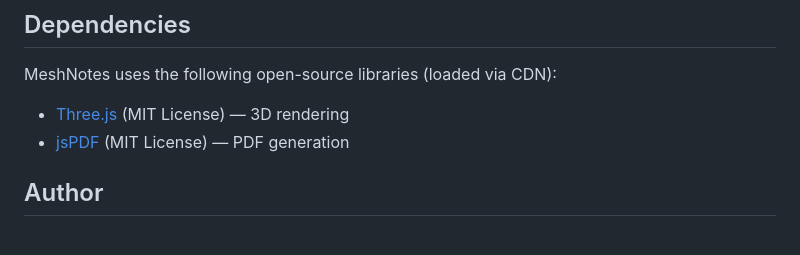
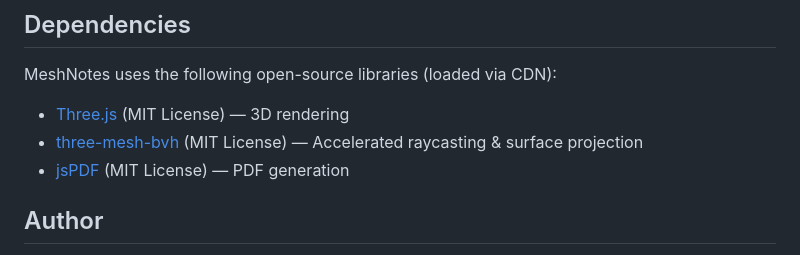
Before and after one commit to NilsSchnorr/MeshNotes, a Markdown page: README.md, the part around the change. Rendered like a GitHub page.

Commit message:
Add three-mesh-bvh to README dependencies
Document the use of three-mesh-bvh (MIT) in the README. The library is listed among the CDN-loaded open-source dependencies to indicate it provides accelerated raycasting and surface projection for 3D geometry operations.

```diff
--- a/README.md
+++ b/README.md
@@ -75,6 +75,7 @@ The export includes custom selectors for 3D geometry (points, polylines, polygon
 MeshNotes uses the following open-source libraries (loaded via CDN):
 
 - [Three.js](https://threejs.org/) (MIT License) — 3D rendering
+- [three-mesh-bvh](https://github.com/gkjohnson/three-mesh-bvh) (MIT License) — Accelerated raycasting & surface projection
 - [jsPDF](https://github.com/parallax/jsPDF) (MIT License) — PDF generation
 
 ## Author
```
